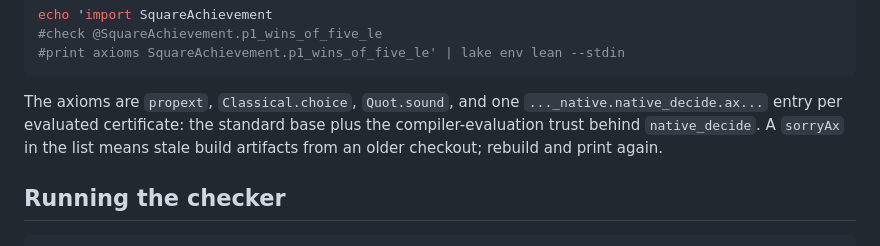
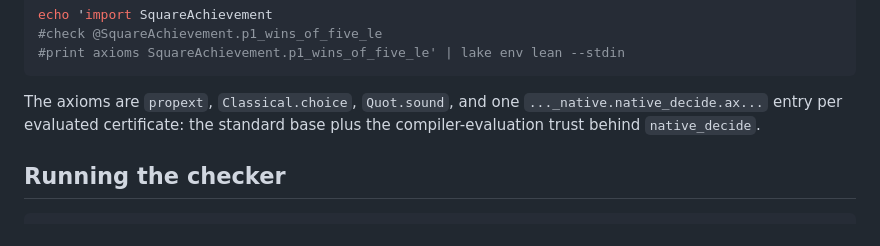
Before and after one commit to sean-reid/square-achievement, a Markdown page: formalization/README.md, the part around the change. Drawn GitHub-style.

Commit message:
docs: drop the stale-artifact aside

```diff
--- a/formalization/README.md
+++ b/formalization/README.md
@@ -66,8 +66,7 @@ echo 'import SquareAchievement
 The axioms are `propext`, `Classical.choice`, `Quot.sound`, and one
 `..._native.native_decide.ax...` entry per evaluated certificate:
 the standard base plus the compiler-evaluation trust behind
-`native_decide`. A `sorryAx` in the list means stale build
-artifacts from an older checkout; rebuild and print again.
+`native_decide`.
 
 ## Running the checker
 
```
